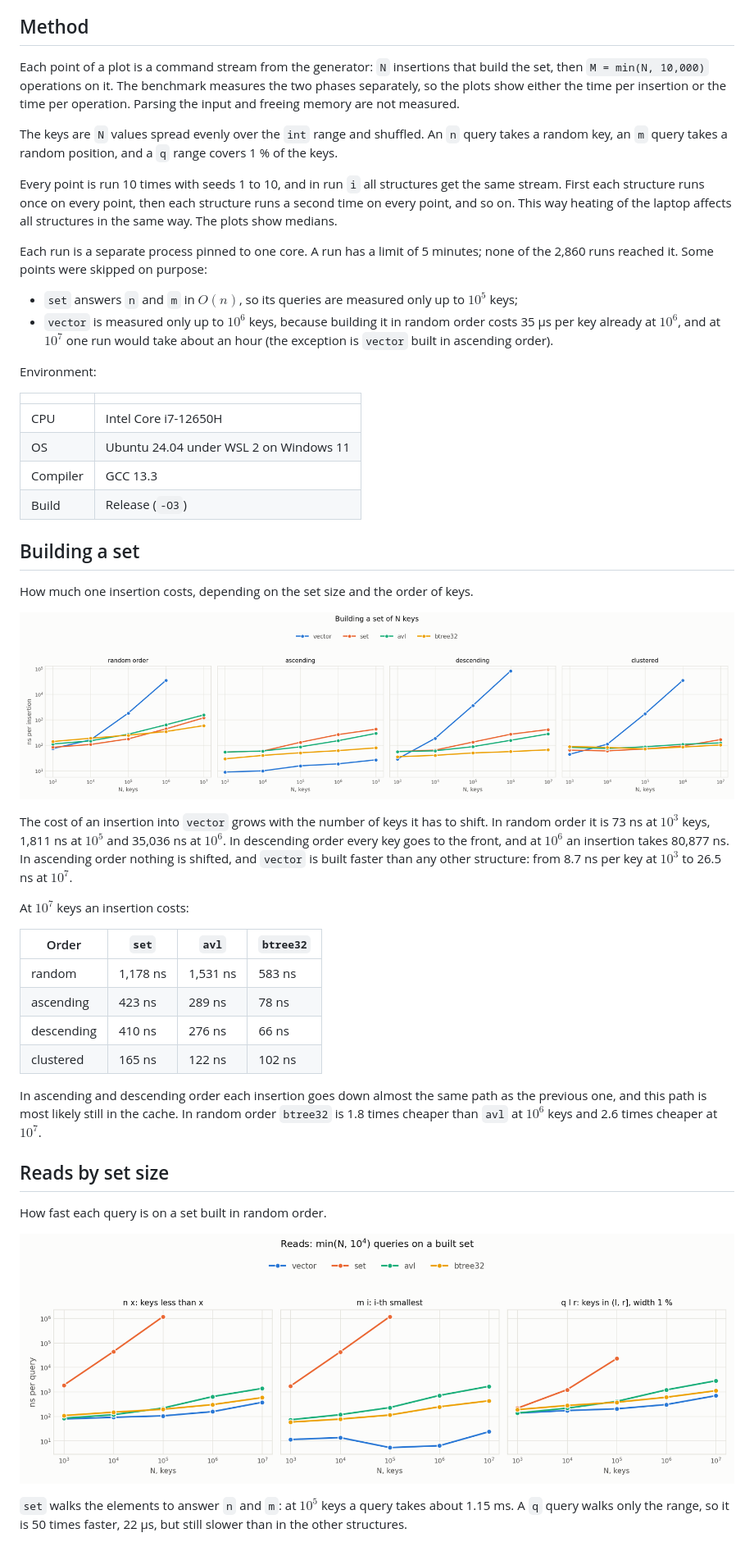
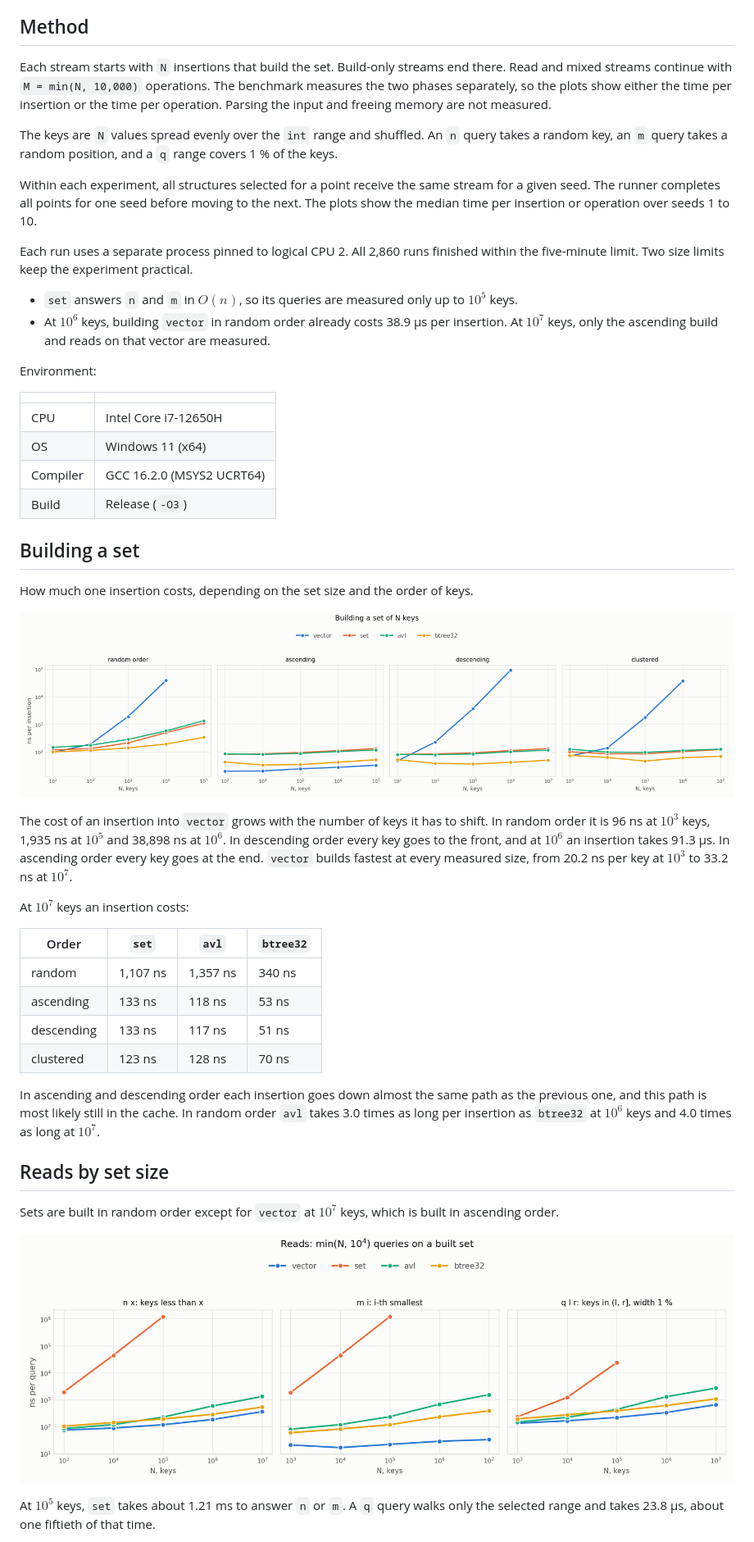
Before and after one commit to andreyphm/rank-queries-research, a Markdown page: bench/README.md, the part around one of its changes. Shown at 82% size. Drawn GitHub-style; pictures changed too: bench/plots/build.png, bench/plots/read_size.png.

Commit message:
[Docs][Benchmark] Update plots and findings from Windows measurements

```diff
--- a/bench/README.md
+++ b/bench/README.md
@@ -16,24 +16,24 @@ This folder compares the four structures from the [main README](../README.md) on
 
 ## Method
 
-Each point of a plot is a command stream from the generator: `N` insertions that build the set, then `M = min(N, 10,000)` operations on it. The benchmark measures the two phases separately, so the plots show either the time per insertion or the time per operation. Parsing the input and freeing memory are not measured.
+Each stream starts with `N` insertions that build the set. Build-only streams end there. Read and mixed streams continue with `M = min(N, 10,000)` operations. The benchmark measures the two phases separately, so the plots show either the time per insertion or the time per operation. Parsing the input and freeing memory are not measured.
 
 The keys are `N` values spread evenly over the `int` range and shuffled. An `n` query takes a random key, an `m` query takes a random position, and a `q` range covers 1 % of the keys.
 
-Every point is run 10 times with seeds 1 to 10, and in run `i` all structures get the same stream. First each structure runs once on every point, then each structure runs a second time on every point, and so on. This way heating of the laptop affects all structures in the same way. The plots show medians.
+Within each experiment, all structures selected for a point receive the same stream for a given seed. The runner completes all points for one seed before moving to the next. The plots show the median time per insertion or operation over seeds 1 to 10.
 
-Each run is a separate process pinned to one core. A run has a limit of 5 minutes; none of the 2,860 runs reached it. Some points were skipped on purpose:
+Each run uses a separate process pinned to logical CPU 2. All 2,860 runs finished within the five-minute limit. Two size limits keep the experiment practical.
 
-- `set` answers `n` and `m` in $O(n)$, so its queries are measured only up to $10^5$ keys;
-- `vector` is measured only up to $10^6$ keys, because building it in random order costs 35 µs per key already at $10^6$, and at $10^7$ one run would take about an hour (the exception is `vector` built in ascending order).
+- `set` answers `n` and `m` in $O(n)$, so its queries are measured only up to $10^5$ keys.
+- At $10^6$ keys, building `vector` in random order already costs 38.9 µs per insertion. At $10^7$ keys, only the ascending build and reads on that vector are measured.
 
 Environment:
 
 | | |
 |---|---|
 | CPU | Intel Core i7-12650H |
-| OS | Ubuntu 24.04 under WSL 2 on Windows 11 |
-| Compiler | GCC 13.3 |
+| OS | Windows 11 (x64) |
+| Compiler | GCC 16.2.0 (MSYS2 UCRT64) |
 | Build | Release (`-O3`) |
 
 ## Building a set
@@ -42,24 +42,24 @@ How much one insertion costs, depending on the set size and the order of keys.
 
 ![Building a set of N keys](plots/build.png)
 
-The cost of an insertion into `vector` grows with the number of keys it has to shift. In random order it is 73 ns at $10^3$ keys, 1,811 ns at $10^5$ and 35,036 ns at $10^6$. In descending order every key goes to the front, and at $10^6$ an insertion takes 80,877 ns. In ascending order nothing is shifted, and `vector` is built faster than any other structure: from 8.7 ns per key at $10^3$ to 26.5 ns at $10^7$.
+The cost of an insertion into `vector` grows with the number of keys it has to shift. In random order it is 96 ns at $10^3$ keys, 1,935 ns at $10^5$ and 38,898 ns at $10^6$. In descending order every key goes to the front, and at $10^6$ an insertion takes 91.3 µs. In ascending order every key goes at the end. `vector` builds fastest at every measured size, from 20.2 ns per key at $10^3$ to 33.2 ns at $10^7$.
 
 At $10^7$ keys an insertion costs:
 
 | Order | `set` | `avl` | `btree32` |
 |---|---|---|---|
-| random | 1,178 ns | 1,531 ns | 583 ns |
-| ascending | 423 ns | 289 ns | 78 ns |
-| descending | 410 ns | 276 ns | 66 ns |
-| clustered | 165 ns | 122 ns | 102 ns |
+| random | 1,107 ns | 1,357 ns | 340 ns |
+| ascending | 133 ns | 118 ns | 53 ns |
+| descending | 133 ns | 117 ns | 51 ns |
+| clustered | 123 ns | 128 ns | 70 ns |
 
-In ascending and descending order each insertion goes down almost the same path as the previous one, and this path is most likely still in the cache. In random order `btree32` is 1.8 times cheaper than `avl` at $10^6$ keys and 2.6 times cheaper at $10^7$.
+In ascending and descending order each insertion goes down almost the same path as the previous one, and this path is most likely still in the cache. In random order `avl` takes 3.0 times as long per insertion as `btree32` at $10^6$ keys and 4.0 times as long at $10^7$.
 
 ## Reads by set size
 
-How fast each query is on a set built in random order.
+Sets are built in random order except for `vector` at $10^7$ keys, which is built in ascending order.
 
 ![Reads on a built set](plots/read_size.png)
 
-`set` walks the elements to answer `n` and `m`: at $10^5$ keys a query takes about 1.15 ms. A `q` query walks only the range, so it is 50 times faster, 22 µs, but still slower than in the other structures.
+At $10^5$ keys, `set` takes about 1.21 ms to answer `n` or `m`. A `q` query walks only the selected range and takes 23.8 µs, about one fiftieth of that time.
 
```
Also changed, not shown: other parts of bench/README.md (+20 -22 lines), README.md (+1 -1 lines), bench/plots/throughput.md (+35 -35 lines), bench/plots/btree.png, bench/plots/mix.png, bench/plots/read_order.png, 5 other files.
